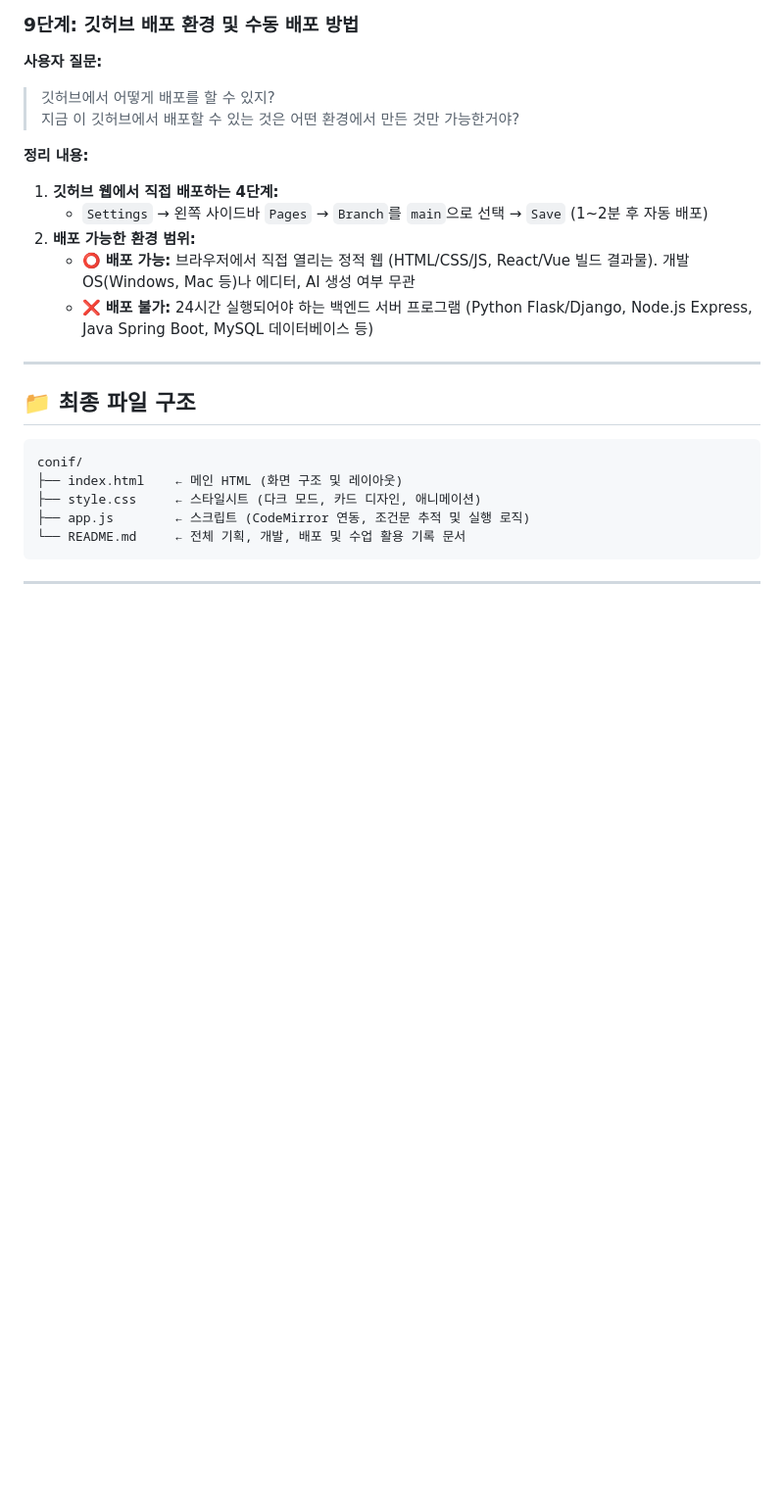
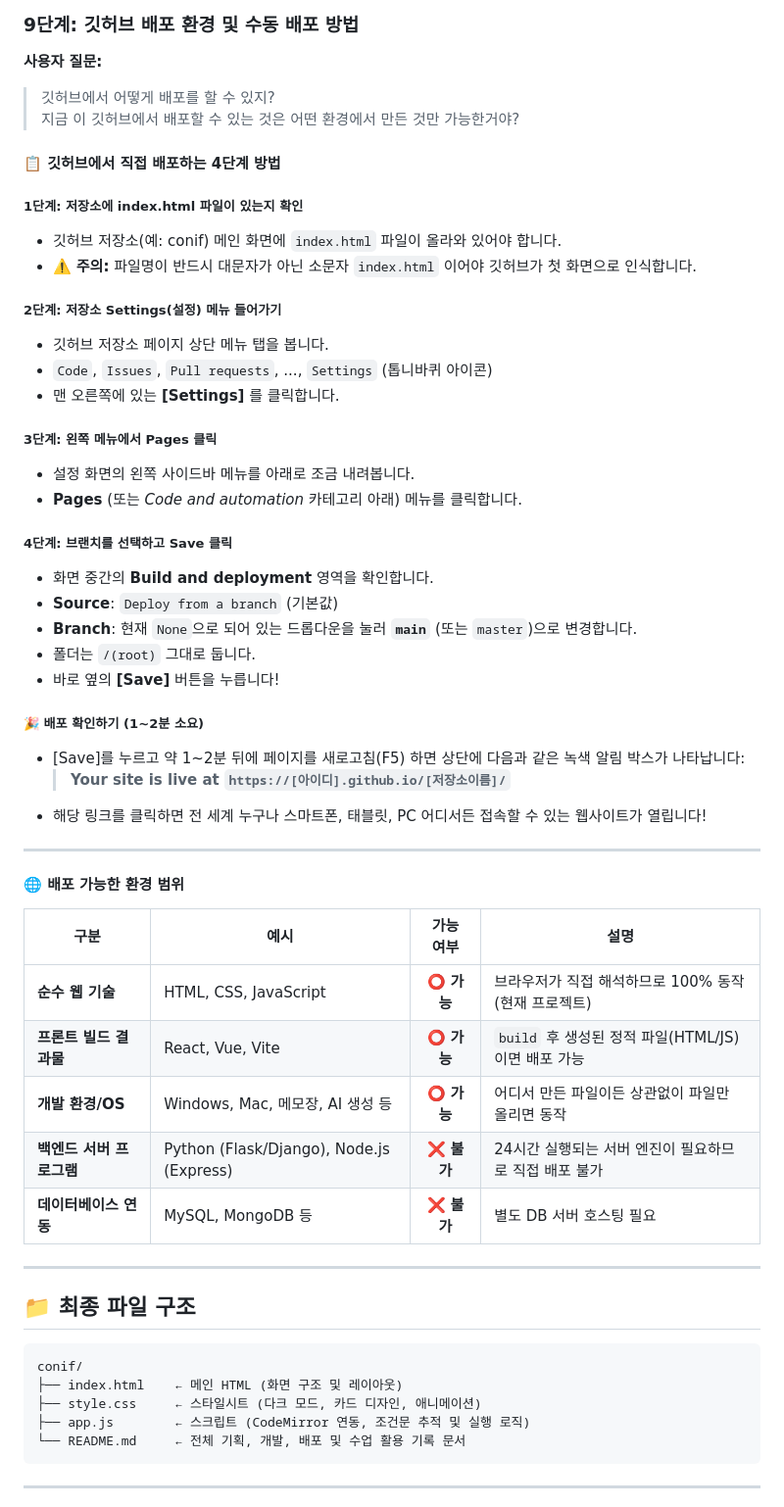
Before and after one commit to zittenn01-eng/conif, a Markdown page: README.md, the part around the change. Shown at 98% size. GitHub-like rendering; blank space fills up the shorter version.

Commit message:
docs: 깃허브 직접 배포 4단계 상세 가이드 추가

```diff
--- a/README.md
+++ b/README.md
@@ -179,12 +179,45 @@ print("이유:", reason)
 > 깃허브에서 어떻게 배포를 할 수 있지?
 > 지금 이 깃허브에서 배포할 수 있는 것은 어떤 환경에서 만든 것만 가능한거야?
 
-**정리 내용:**
-1. **깃허브 웹에서 직접 배포하는 4단계:**
-   - `Settings` → 왼쪽 사이드바 `Pages` → `Branch`를 `main`으로 선택 → `Save` (1~2분 후 자동 배포)
-2. **배포 가능한 환경 범위:**
-   - ⭕ **배포 가능:** 브라우저에서 직접 열리는 정적 웹 (HTML/CSS/JS, React/Vue 빌드 결과물). 개발 OS(Windows, Mac 등)나 에디터, AI 생성 여부 무관
-   - ❌ **배포 불가:** 24시간 실행되어야 하는 백엔드 서버 프로그램 (Python Flask/Django, Node.js Express, Java Spring Boot, MySQL 데이터베이스 등)
+#### 📋 깃허브에서 직접 배포하는 4단계 방법
+
+##### 1단계: 저장소에 index.html 파일이 있는지 확인
+- 깃허브 저장소(예: conif) 메인 화면에 `index.html` 파일이 올라와 있어야 합니다.
+- ⚠️ **주의:** 파일명이 반드시 대문자가 아닌 소문자 `index.html` 이어야 깃허브가 첫 화면으로 인식합니다.
+
+##### 2단계: 저장소 Settings(설정) 메뉴 들어가기
+- 깃허브 저장소 페이지 상단 메뉴 탭을 봅니다.
+- `Code`, `Issues`, `Pull requests`, ..., `Settings` (톱니바퀴 아이콘)
+- 맨 오른쪽에 있는 **[Settings]** 를 클릭합니다.
+
+##### 3단계: 왼쪽 메뉴에서 Pages 클릭
+- 설정 화면의 왼쪽 사이드바 메뉴를 아래로 조금 내려봅니다.
+- **Pages** (또는 *Code and automation* 카테고리 아래) 메뉴를 클릭합니다.
+
+##### 4단계: 브랜치를 선택하고 Save 클릭
+- 화면 중간의 **Build and deployment** 영역을 확인합니다.
+- **Source**: `Deploy from a branch` (기본값)
+- **Branch**: 현재 `None`으로 되어 있는 드롭다운을 눌러 **`main`** (또는 `master`)으로 변경합니다.
+- 폴더는 `/(root)` 그대로 둡니다.
+- 바로 옆의 **[Save]** 버튼을 누릅니다!
+
+##### 🎉 배포 확인하기 (1~2분 소요)
+- [Save]를 누르고 약 1~2분 뒤에 페이지를 새로고침(F5) 하면 상단에 다음과 같은 녹색 알림 박스가 나타납니다:
+  > **Your site is live at `https://[아이디].github.io/[저장소이름]/`**
+- 해당 링크를 클릭하면 전 세계 누구나 스마트폰, 태블릿, PC 어디서든 접속할 수 있는 웹사이트가 열립니다!
+
+---
+
+#### 🌐 배포 가능한 환경 범위
+
+| 구분 | 예시 | 가능 여부 | 설명 |
+|------|------|:---------:|------|
+| **순수 웹 기술** | HTML, CSS, JavaScript | ⭕ **가능** | 브라우저가 직접 해석하므로 100% 동작 (현재 프로젝트) |
+| **프론트 빌드 결과물** | React, Vue, Vite | ⭕ **가능** | `build` 후 생성된 정적 파일(HTML/JS)이면 배포 가능 |
+| **개발 환경/OS** | Windows, Mac, 메모장, AI 생성 등 | ⭕ **가능** | 어디서 만든 파일이든 상관없이 파일만 올리면 동작 |
+| **백엔드 서버 프로그램** | Python (Flask/Django), Node.js (Express) | ❌ **불가** | 24시간 실행되는 서버 엔진이 필요하므로 직접 배포 불가 |
+| **데이터베이스 연동** | MySQL, MongoDB 등 | ❌ **불가** | 별도 DB 서버 호스팅 필요 |
+
 
 ---
 
```
